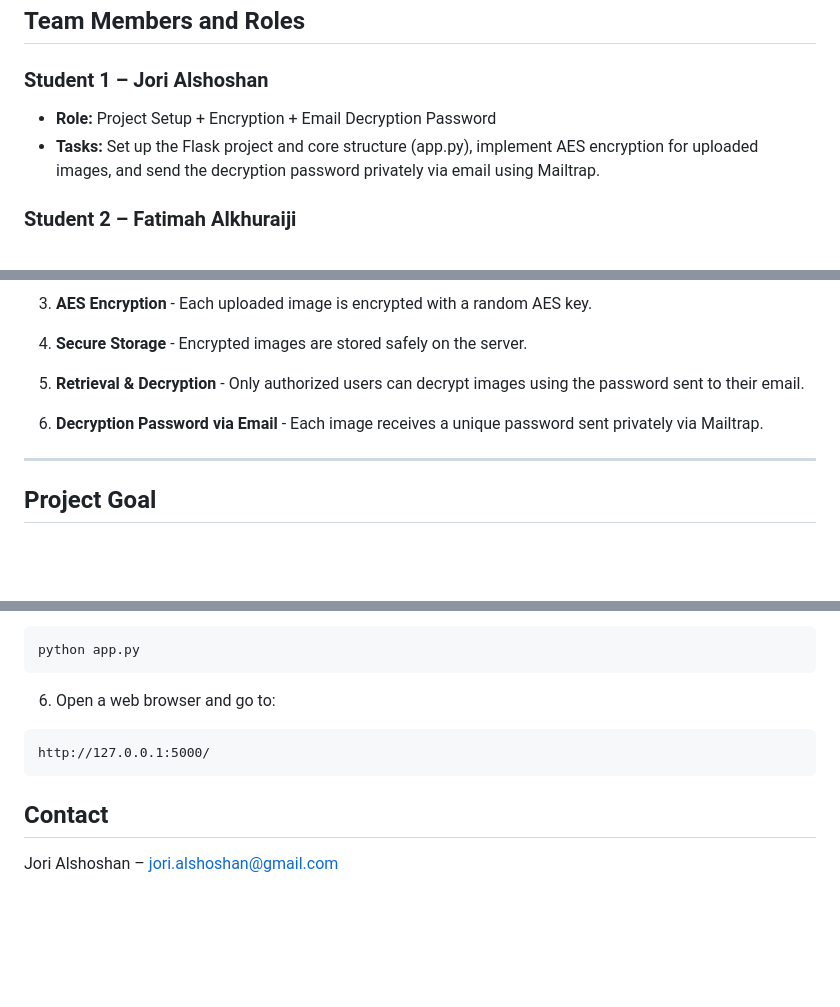
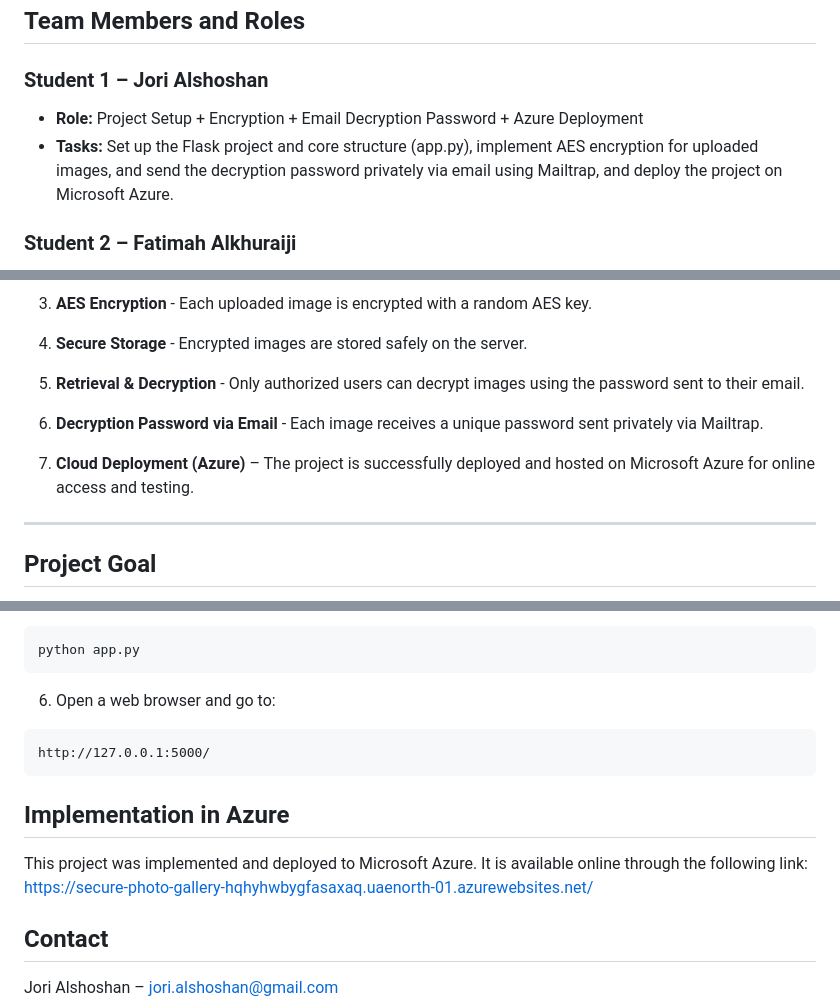
Before and after one commit to JoriAlshoshan/secure-photo-gallery, a Markdown page: README.md, 3 parts joined by grey strips. Rendered like a GitHub page; blank space fills up the shorter version.

````diff
--- a/README.md
+++ b/README.md
@@ -23,8 +23,8 @@ This ensures confidentiality, integrity, and privacy of users’ photos, making
 ## Team Members and Roles
 
 ### **Student 1 – Jori Alshoshan**
-- **Role:** Project Setup + Encryption + Email Decryption Password
-- **Tasks:** Set up the Flask project and core structure (app.py), implement AES encryption for uploaded images, and send the decryption password privately via email using Mailtrap.
+- **Role:** Project Setup + Encryption + Email Decryption Password + Azure Deployment
+- **Tasks:** Set up the Flask project and core structure (app.py), implement AES encryption for uploaded images, and send the decryption password privately via email using Mailtrap, and deploy the project on Microsoft Azure.
 
 ### **Student 2 – Fatimah Alkhuraiji**
 - **Role:** Login + Database
@@ -53,6 +53,7 @@ This ensures confidentiality, integrity, and privacy of users’ photos, making
 
 6. **Decryption Password via Email** - Each image receives a unique password sent privately via Mailtrap.
 
+7. **Cloud Deployment (Azure)** – The project is successfully deployed and hosted on Microsoft Azure for online access and testing.
 ---
 
 ## Project Goal
@@ -100,6 +101,12 @@ cd secure_photo_gallery
  ```
  http://127.0.0.1:5000/
  ```
+## Implementation in Azure
+
+This project was implemented and deployed to Microsoft Azure.
+It is available online through the following link:
+https://secure-photo-gallery-hqhyhwbygfasaxaq.uaenorth-01.azurewebsites.net/
+
 ## Contact
 
 Jori Alshoshan – jori.alshoshan@gmail.com
````
Also changed, not shown: other parts of README.md (+1 -1 lines).
